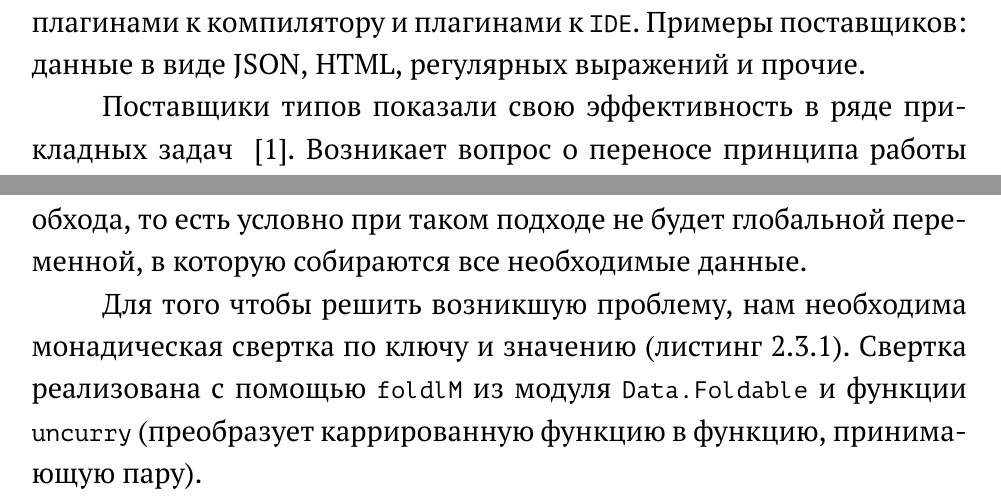
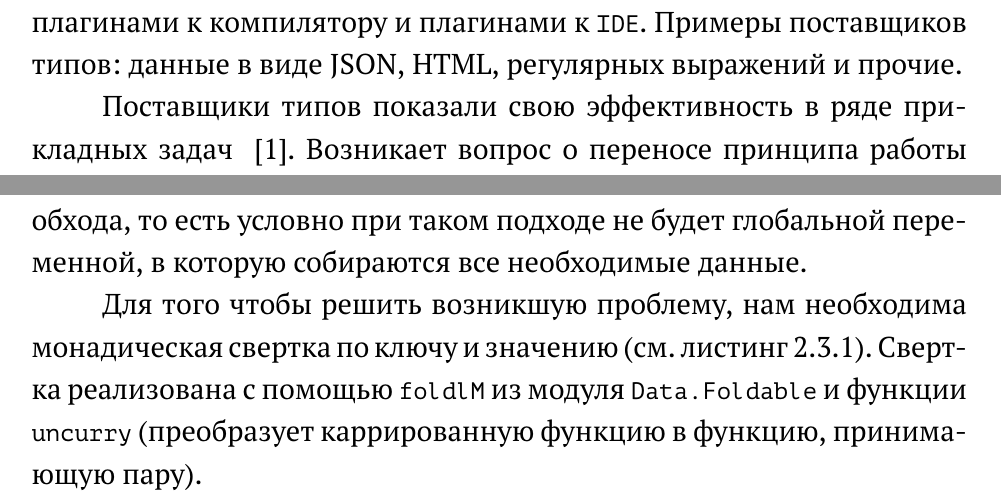
Before and after one commit to olegmaroseev/JSONtoDATA, a LaTeX thesis (bachelor/main.tex): two parts of pages 5 and 18 of 29, joined at a grey line, cut so that both start at the same text. Compiled offline with pdfLaTeX.

Commit message:
Финальные правки

```diff
--- a/bachelor/main.tex
+++ b/bachelor/main.tex
@@ -20,7 +20,7 @@
 
 Для статически типизированных языков программирования хотелось бы добавить гибкость в указанном отношении, это значит, что следует добавить возможность автоматизированного анализа источников данных и генерации типов на основе этого анализа.
 
-В 2011 году была представлена концепция «поставщиков типов» (\lstinline{Type Providers}) в языке \lstinline{F#}. Поставщики типов являются компонентами, которые включают в программу новые методы и типы, основанные на входных данных из внешних источников данных. То есть позволяют программисту работать напрямую с данными без определения дополнительных функций для получения и обработки данных. При этом, удобство придает и то, что поставщики типов являются плагинами к компилятору и плагинами к \lstinline{IDE}. Примеры поставщиков: данные в виде JSON, HTML, регулярных выражений и прочие.
+В 2011 году была представлена концепция «поставщиков типов» (\lstinline{Type Providers}) в языке \lstinline{F#}. Поставщики типов являются компонентами, которые включают в программу новые методы и типы, основанные на входных данных из внешних источников данных. То есть позволяют программисту работать напрямую с данными без определения дополнительных функций для получения и обработки данных. При этом, удобство придает и то, что поставщики типов являются плагинами к компилятору и плагинами к \lstinline{IDE}. Примеры поставщиков типов: данные в виде JSON, HTML, регулярных выражений и прочие.
 
 Поставщики типов показали свою эффективность в ряде прикладных задач ~\cite{typo}. Возникает вопрос о переносе принципа работы поставщиков типов на другие функциональные языки.
 
@@ -357,7 +357,7 @@ State [Dec] ()
 
 Накапливаются типы для генерации с помощью функции \lstinline{modify} из модуля \lstinline{Control.Monad.State}.~\cite{stateM} Однако существует проблема: каждый раз, когда используется \lstinline{modify}, порождается новый экземпляр типа \lstinline{State [Dec] ()}, который теряет накопленные результаты обхода, то есть условно при таком подходе не будет глобальной переменной, в которую собираются все необходимые данные.
 
-Для того чтобы решить возникшую проблему, нам необходима монадическая свертка по ключу и значению (листинг~\ref{listing:foldMonad}). Свертка реализована с помощью \lstinline{foldlM} из модуля \lstinline{Data.Foldable} и функции \lstinline{uncurry} (преобразует каррированную функцию в функцию, принимающую пару).
+Для того чтобы решить возникшую проблему, нам необходима монадическая свертка по ключу и значению (см. листинг~\ref{listing:foldMonad}). Свертка реализована с помощью \lstinline{foldlM} из модуля \lstinline{Data.Foldable} и функции \lstinline{uncurry} (преобразует каррированную функцию в функцию, принимающую пару).
 
 Еще одно преимущество использования функционального языка \lstinline{Haskell} заключается в том, что существуют полезные средства для поиска необходимых функций --- поиск по сигнатуре. Данную возможность реализует сервис \lstinline{Hayoo}~\cite{hayoo}. C помощью него была найдена \lstinline{foldlWithKeyM}.
 
```
Also changed, not shown: bachelor/main.pdf (added), bachelor/main.tex (6 more changed lines).
